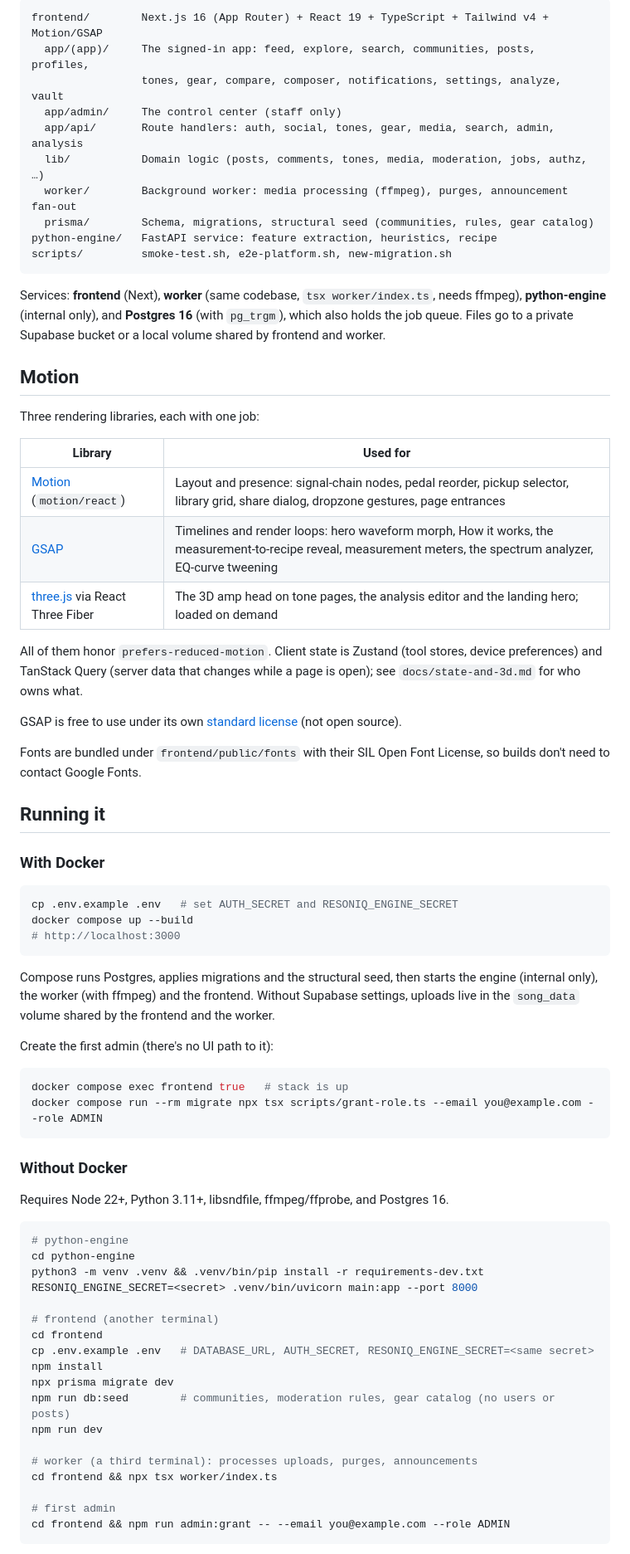
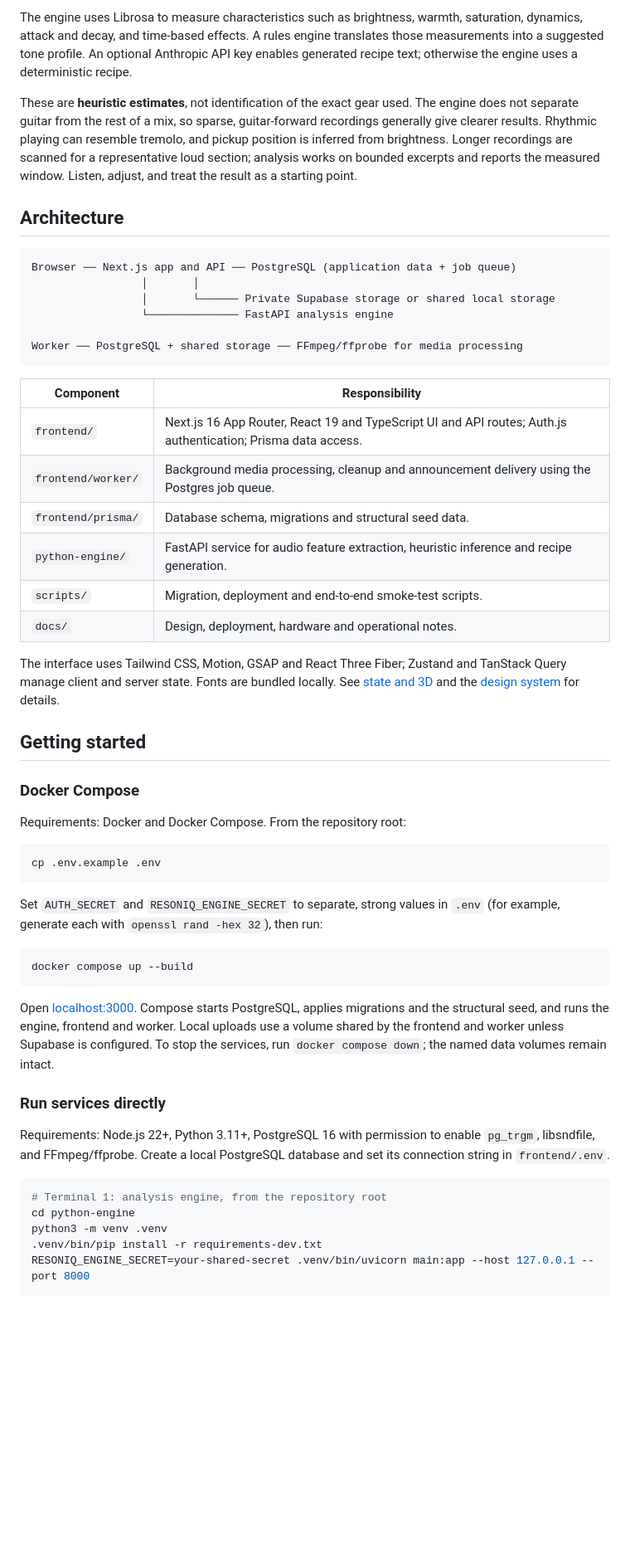
Before and after one commit to xndrncp08/Resoniq, a Markdown page: README.md, the part around one of its changes. Shown at 83% size. Rendered like a GitHub page; blank space fills up the shorter version.

````diff
--- a/README.md
+++ b/README.md
@@ -50,85 +25,57 @@ position is a brightness guess.
 
-```
-frontend/        Next.js 16 (App Router) + React 19 + TypeScript + Tailwind v4 + Motion/GSAP
-  app/(app)/     The signed-in app: feed, explore, search, communities, posts, profiles,
-                 tones, gear, compare, composer, notifications, settings, analyze, vault
-  app/admin/     The control center (staff only)
-  app/api/       Route handlers: auth, social, tones, gear, media, search, admin, analysis
-  lib/           Domain logic (posts, comments, tones, media, moderation, jobs, authz, …)
-  worker/        Background worker: media processing (ffmpeg), purges, announcement fan-out
-  prisma/        Schema, migrations, structural seed (communities, rules, gear catalog)
-python-engine/   FastAPI service: feature extraction, heuristics, recipe
-scripts/         smoke-test.sh, e2e-platform.sh, new-migration.sh
+The engine uses Librosa to measure characteristics such as brightness, warmth, saturation, dynamics, attack and decay, and time-based effects. A rules engine translates those measurements into a suggested tone profile. An optional Anthropic API key enables generated recipe text; otherwise the engine uses a deterministic recipe.
+
+These are **heuristic estimates**, not identification of the exact gear used. The engine does not separate guitar from the rest of a mix, so sparse, guitar-forward recordings generally give clearer results. Rhythmic playing can resemble tremolo, and pickup position is inferred from brightness. Longer recordings are scanned for a representative loud section; analysis works on bounded excerpts and reports the measured window. Listen, adjust, and treat the result as a starting point.
+
+## Architecture
+
+```text
+Browser ── Next.js app and API ── PostgreSQL (application data + job queue)
+                 │       │
+                 │       └────── Private Supabase storage or shared local storage
+                 └────────────── FastAPI analysis engine
+
+Worker ── PostgreSQL + shared storage ── FFmpeg/ffprobe for media processing
 ```
 
-Services: **frontend** (Next), **worker** (same codebase, `tsx worker/index.ts`,
-needs ffmpeg), **python-engine** (internal only), and **Postgres 16** (with
-`pg_trgm`), which also holds the job queue. Files go to a private Supabase
-bucket or a local volume shared by frontend and worker.
+| Component | Responsibility |
+| --- | --- |
+| `frontend/` | Next.js 16 App Router, React 19 and TypeScript UI and API routes; Auth.js authentication; Prisma data access. |
+| `frontend/worker/` | Background media processing, cleanup and announcement delivery using the Postgres job queue. |
+| `frontend/prisma/` | Database schema, migrations and structural seed data. |
+| `python-engine/` | FastAPI service for audio feature extraction, heuristic inference and recipe generation. |
+| `scripts/` | Migration, deployment and end-to-end smoke-test scripts. |
+| `docs/` | Design, deployment, hardware and operational notes. |
 
-## Motion
+The interface uses Tailwind CSS, Motion, GSAP and React Three Fiber; Zustand and TanStack Query manage client and server state. Fonts are bundled locally. See [state and 3D](docs/state-and-3d.md) and the [design system](docs/design-system.md) for details.
 
-Three rendering libraries, each with one job:
+## Getting started
 
-| Library | Used for |
-| --- | --- |
-| [Motion](https://motion.dev) (`motion/react`) | Layout and presence: signal-chain nodes, pedal reorder, pickup selector, library grid, share dialog, dropzone gestures, page entrances |
-| [GSAP](https://gsap.com) | Timelines and render loops: hero waveform morph, How it works, the measurement-to-recipe reveal, measurement meters, the spectrum analyzer, EQ-curve tweening |
-| [three.js](https://threejs.org) via React Three Fiber | The 3D amp head on tone pages, the analysis editor and the landing hero; loaded on demand |
+### Docker Compose
 
-All of them honor `prefers-reduced-motion`. Client state is Zustand (tool
-stores, device preferences) and TanStack Query (server data that changes while
-a page is open); see `docs/state-and-3d.md` for who owns what.
-
-GSAP is free to use under its own [standard license](https://gsap.com/standard-license) (not open source).
-
-Fonts are bundled under `frontend/public/fonts` with their SIL Open Font
-License, so builds don't need to contact Google Fonts.
-
-## Running it
-
-### With Docker
+Requirements: Docker and Docker Compose. From the repository root:
 
 ```bash
-cp .env.example .env   # set AUTH_SECRET and RESONIQ_ENGINE_SECRET
-docker compose up --build
-# http://localhost:3000
+cp .env.example .env
 ```
 
-Compose runs Postgres, applies migrations and the structural seed, then
-starts the engine (internal only), the worker (with ffmpeg) and the frontend.
-Without Supabase settings, uploads live in the `song_data` volume shared by
-the frontend and the worker.
-
-Create the first admin (there's no UI path to it):
+Set `AUTH_SECRET` and `RESONIQ_ENGINE_SECRET` to separate, strong values in `.env` (for example, generate each with `openssl rand -hex 32`), then run:
 
 ```bash
-docker compose exec frontend true   # stack is up
-docker compose run --rm migrate npx tsx scripts/grant-role.ts --email you@example.com --role ADMIN
+docker compose up --build
 ```
 
-### Without Docker
+Open [localhost:3000](http://localhost:3000). Compose starts PostgreSQL, applies migrations and the structural seed, and runs the engine, frontend and worker. Local uploads use a volume shared by the frontend and worker unless Supabase is configured. To stop the services, run `docker compose down`; the named data volumes remain intact.
 
-Requires Node 22+, Python 3.11+, libsndfile, ffmpeg/ffprobe, and Postgres 16.
+### Run services directly
+
+Requirements: Node.js 22+, Python 3.11+, PostgreSQL 16 with permission to enable `pg_trgm`, libsndfile, and FFmpeg/ffprobe. Create a local PostgreSQL database and set its connection string in `frontend/.env`.
 
 ```bash
-# python-engine
+# Terminal 1: analysis engine, from the repository root
 cd python-engine
-python3 -m venv .venv && .venv/bin/pip install -r requirements-dev.txt
-RESONIQ_ENGINE_SECRET=<secret> .venv/bin/uvicorn main:app --port 8000
-
-# frontend (another terminal)
-cd frontend
-cp .env.example .env   # DATABASE_URL, AUTH_SECRET, RESONIQ_ENGINE_SECRET=<same secret>
-npm install
-npx prisma migrate dev
-npm run db:seed        # communities, moderation rules, gear catalog (no users or posts)
-npm run dev
-
-# worker (a third terminal): processes uploads, purges, announcements
-cd frontend && npx tsx worker/index.ts
-
-# first admin
-cd frontend && npm run admin:grant -- --email you@example.com --role ADMIN
+python3 -m venv .venv
+.venv/bin/pip install -r requirements-dev.txt
+RESONIQ_ENGINE_SECRET=your-shared-secret .venv/bin/uvicorn main:app --host 127.0.0.1 --port 8000
 ```
 
````
Also changed, not shown: other parts of README.md (+91 -83 lines), docs/screenshots/home.png (added), docs/screenshots/practice.png (added).
